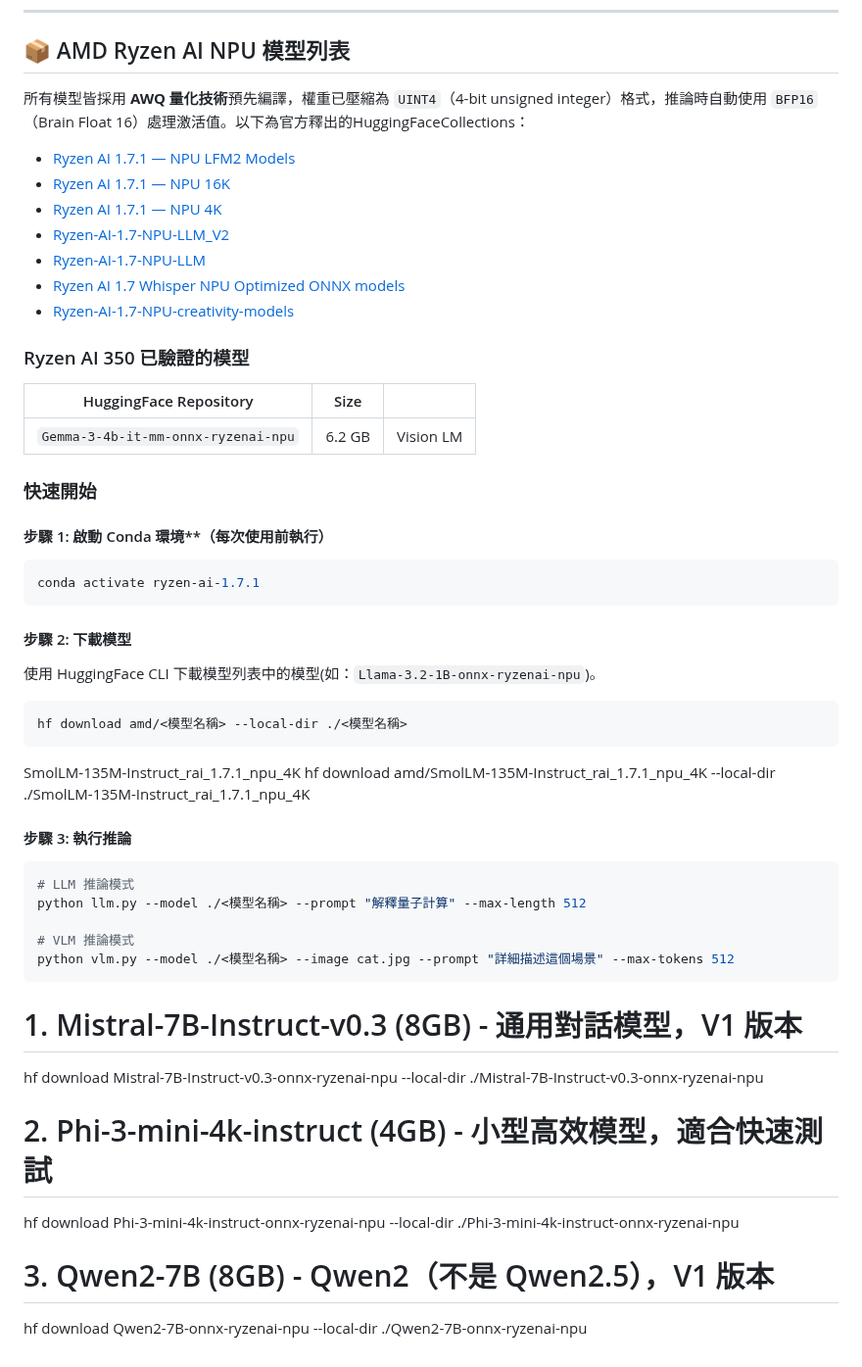
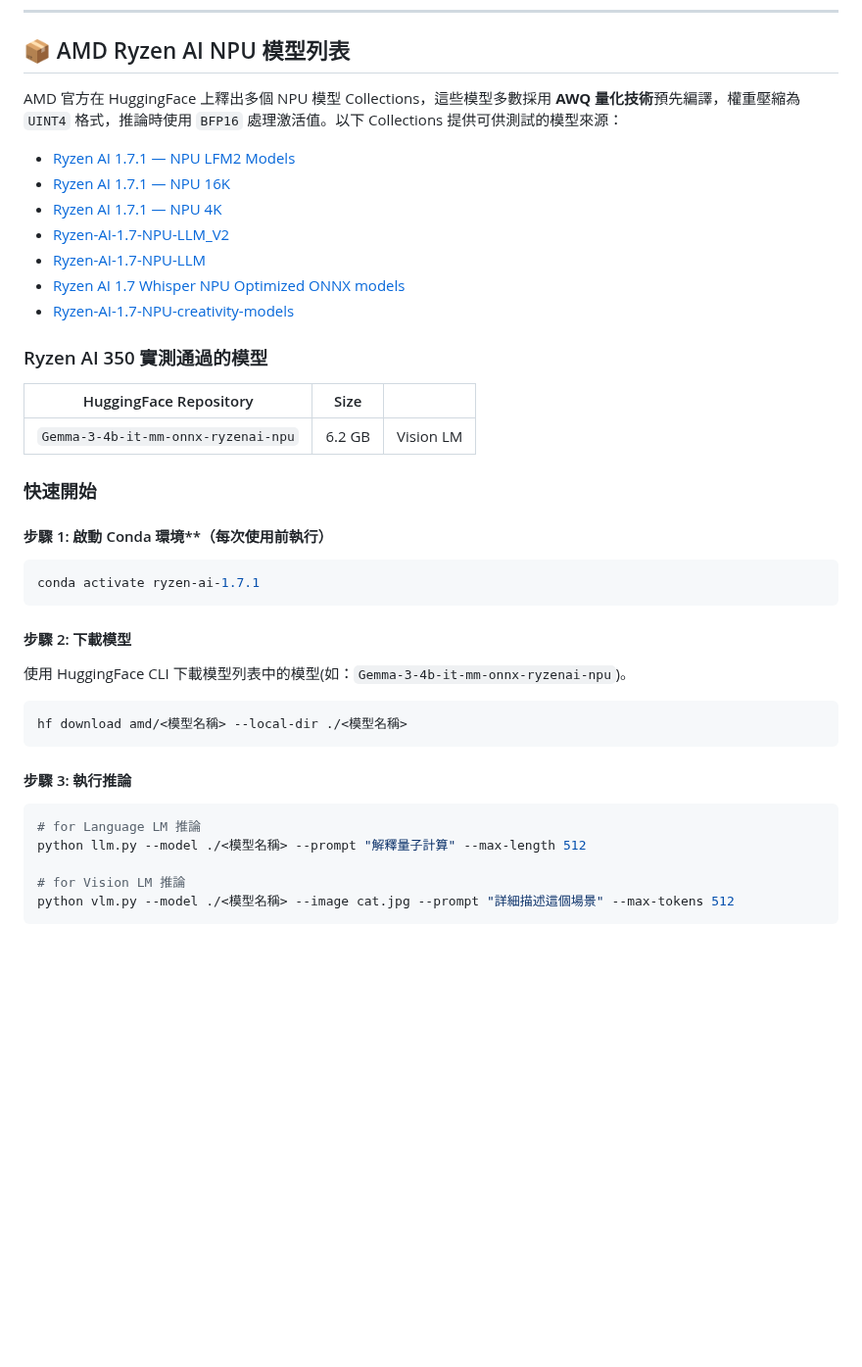
Before and after one commit to t200i/footfit, a Markdown page: README.md, the part around the change. Shown at 98% size. Rendered like a GitHub page; blank space fills up the shorter version.

````diff
--- a/README.md
+++ b/README.md
@@ -42,7 +42,7 @@ pip install huggingface-hub[cli]
 
 ## 📦 AMD Ryzen AI NPU 模型列表
 
-所有模型皆採用 **AWQ 量化技術**預先編譯，權重已壓縮為 `UINT4`（4-bit unsigned integer）格式，推論時自動使用 `BFP16`（Brain Float 16）處理激活值。以下為官方釋出的HuggingFaceCollections：
+AMD 官方在 HuggingFace 上釋出多個 NPU 模型 Collections，這些模型多數採用 **AWQ 量化技術**預先編譯，權重壓縮為 `UINT4` 格式，推論時使用 `BFP16` 處理激活值。以下 Collections 提供可供測試的模型來源：
 
 * [Ryzen AI 1.7.1 — NPU LFM2 Models](https://huggingface.co/collections/amd/ryzen-ai-171-npu-lfm2-models)
 * [Ryzen AI 1.7.1 — NPU 16K](https://huggingface.co/collections/amd/ryzen-ai-171-npu-16k)
@@ -52,7 +52,7 @@ pip install huggingface-hub[cli]
 * [Ryzen AI 1.7 Whisper NPU Optimized ONNX models](https://huggingface.co/collections/amd/ryzen-ai-17-whisper-npu-optimized-onnx-models)
 * [Ryzen-AI-1.7-NPU-creativity-models](https://huggingface.co/collections/amd/ryzen-ai-17-npu-creativity-models)
 
-### Ryzen AI 350 已驗證的模型
+### Ryzen AI 350 實測通過的模型
 
 | HuggingFace Repository | Size |  |
 |------------------------|------|--------------|
@@ -68,29 +68,18 @@ conda activate ryzen-ai-1.7.1
 
 #### 步驟 2: 下載模型
 
-使用 HuggingFace CLI 下載模型列表中的模型(如：`Llama-3.2-1B-onnx-ryzenai-npu`)。
+使用 HuggingFace CLI 下載模型列表中的模型(如：`Gemma-3-4b-it-mm-onnx-ryzenai-npu`)。
 
 ```powershell
 hf download amd/<模型名稱> --local-dir ./<模型名稱>
 ```
-SmolLM-135M-Instruct_rai_1.7.1_npu_4K
-hf download amd/SmolLM-135M-Instruct_rai_1.7.1_npu_4K --local-dir ./SmolLM-135M-Instruct_rai_1.7.1_npu_4K
 
 #### 步驟 3: 執行推論
 
 ```powershell
-# LLM 推論模式
+# for Language LM 推論
 python llm.py --model ./<模型名稱> --prompt "解釋量子計算" --max-length 512
 
-# VLM 推論模式
+# for Vision LM 推論
 python vlm.py --model ./<模型名稱> --image cat.jpg --prompt "詳細描述這個場景" --max-tokens 512
 ```
-
-# 1. Mistral-7B-Instruct-v0.3 (8GB) - 通用對話模型，V1 版本
-hf download Mistral-7B-Instruct-v0.3-onnx-ryzenai-npu --local-dir ./Mistral-7B-Instruct-v0.3-onnx-ryzenai-npu
-
-# 2. Phi-3-mini-4k-instruct (4GB) - 小型高效模型，適合快速測試
-hf download Phi-3-mini-4k-instruct-onnx-ryzenai-npu --local-dir ./Phi-3-mini-4k-instruct-onnx-ryzenai-npu
-
-# 3. Qwen2-7B (8GB) - Qwen2（不是 Qwen2.5），V1 版本
-hf download Qwen2-7B-onnx-ryzenai-npu --local-dir ./Qwen2-7B-onnx-ryzenai-npu
````
